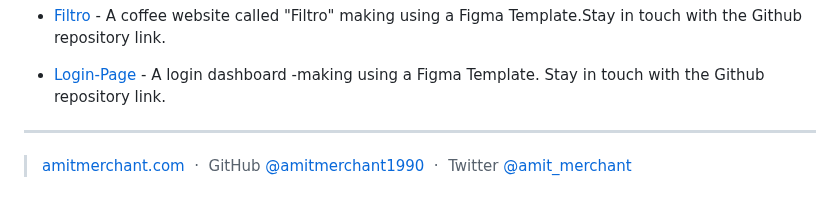
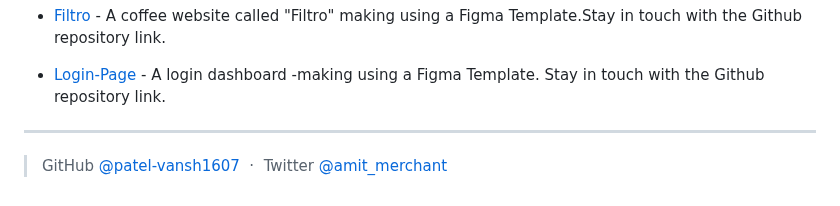
Before and after one commit to patel-vansh1607/capstone-project-mod-1, a Markdown page: README.md, the part around the change. Drawn GitHub-style.

Commit message:
added github link

```diff
--- a/README.md
+++ b/README.md
@@ -92,6 +92,5 @@ This software uses the following open source packages:
 
 ---
 
-> [amitmerchant.com](https://www.amitmerchant.com) &nbsp;&middot;&nbsp;
-> GitHub [@amitmerchant1990](https://github.com/amitmerchant1990) &nbsp;&middot;&nbsp;
+> GitHub [@patel-vansh1607](https://github.com/patel-vansh1607) &nbsp;&middot;&nbsp;
 > Twitter [@amit_merchant](https://twitter.com/amit_merchant)
```
